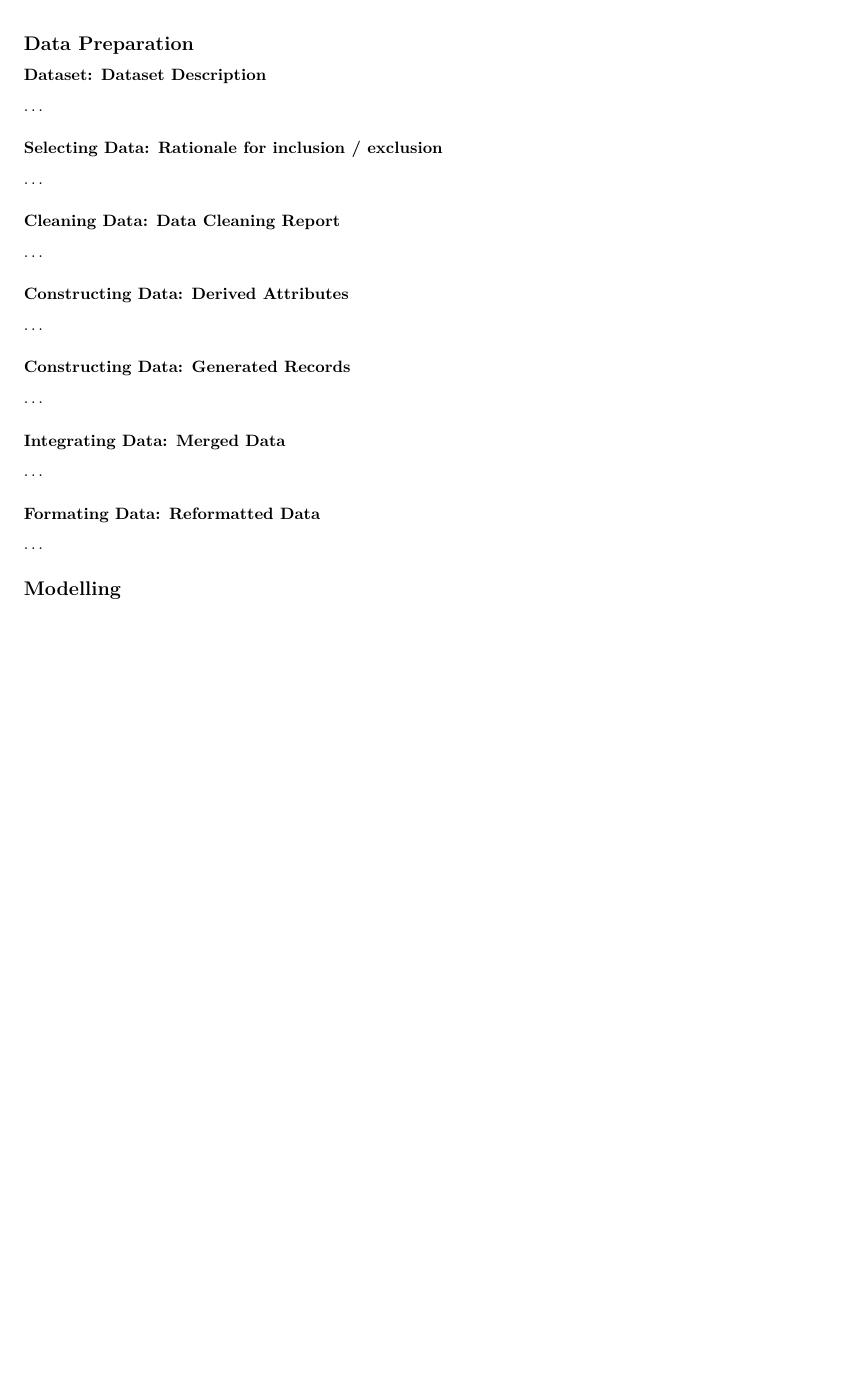
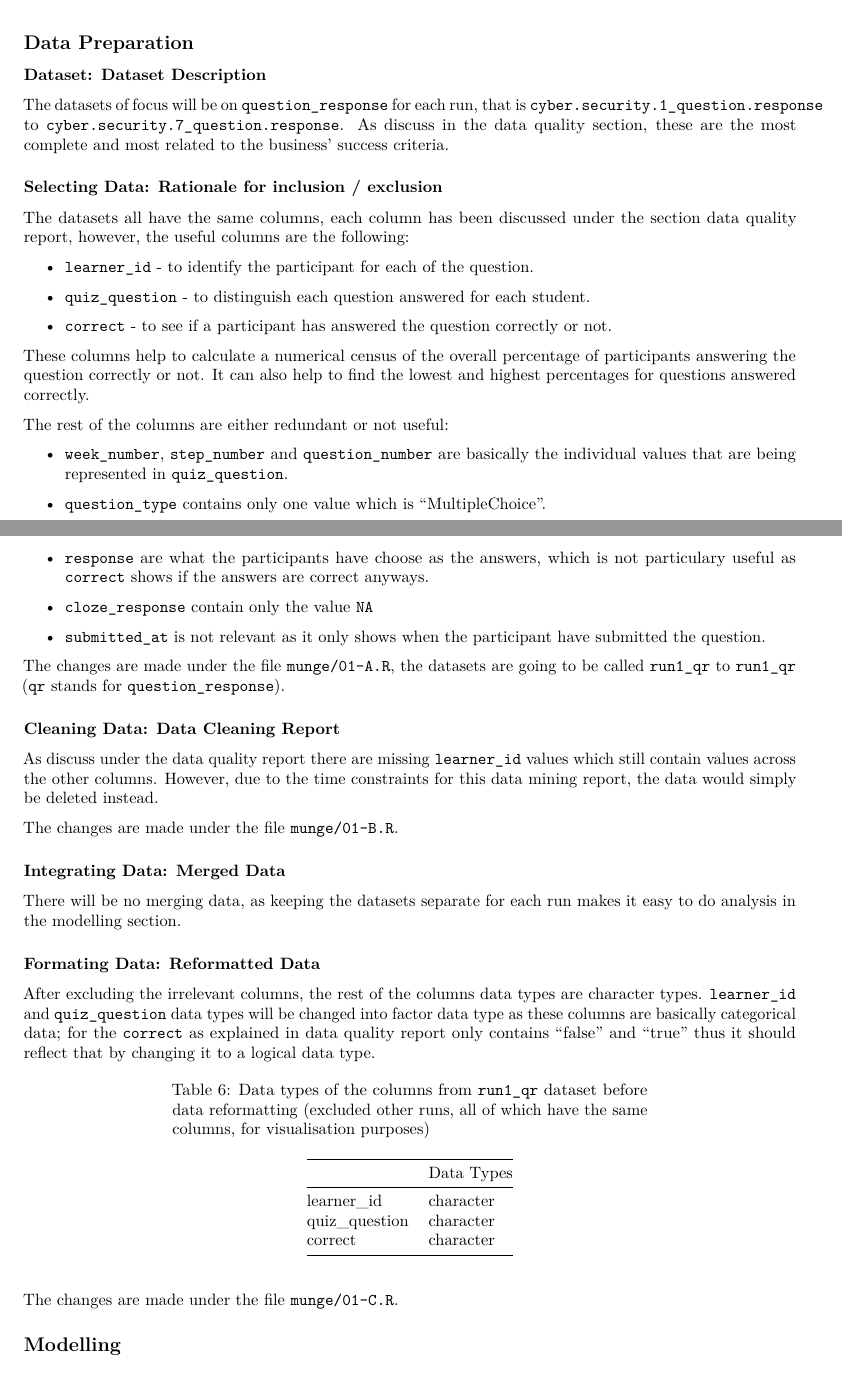
Before and after one commit to Srking501/futurelearn_mooc, an R Markdown document (reports/csc8631_report.Rmd): part of page 7 of 7 before the commit and two parts of pages 7 and 8 of 8 after it, the two joined at a grey line, cut so that both start at the same text, the shorter picture padded with empty space. The pictures show the output file reports/csc8631_report.pdf that the author committed with the source.

Commit message:
completed data preparation

````diff
--- a/reports/csc8631_report.Rmd
+++ b/reports/csc8631_report.Rmd
@@ -557,29 +560,73 @@ rm(empty_id_df)
 
 ### Dataset: Dataset Description
 
-...
+The datasets of focus will be on `question_response` for each run,
+that is `cyber.security.1_question.response` to
+`cyber.security.7_question.response`. As discuss in the
+[data quality section](#verifying-data-quality-data-quality-report), these are
+the most complete and most related to the [business' success criteria](#determining-business-objectives-business-success-criteria).
 
 ### Selecting Data: Rationale for inclusion / exclusion
 
-...
+The datasets all have the same columns, each column has been discussed under the
+section [data quality report](#i-data-quality-report---data-types), however,
+the useful columns are the following:
+
+* `learner_id` - to identify the participant for each of the question.
+
+* `quiz_question` - to distinguish each question answered for each
+    student.
+
+* `correct` - to see if a participant has answered the question correctly
+    or not.
+
+These columns help to calculate a numerical census of the overall percentage of
+participants answering the question correctly or not. It can also help to
+find the lowest and highest percentages for questions answered correctly.
+
+The rest of the columns are either redundant or not useful:
+
+* `week_number`, `step_number` and `question_number` are basically the
+    individual values that are being represented in `quiz_question`.
+
+* `question_type` contains only one value which is "MultipleChoice".
+
+* `response` are what the participants have choose as the answers, which is
+    not particulary useful as `correct` shows if the answers are correct
+    anyways.
+
+* `cloze_response` contain only the value `NA`
+
+* `submitted_at` is not relevant as it only shows when the participant have
+    submitted the question.
+
+The changes are made under the file `munge/01-A.R`, the datasets are
+going to be called `run1_qr` to `run1_qr` (`qr` stands for `question_response`).
 
 ### Cleaning Data: Data Cleaning Report
 
-...
+As discuss under the
+[data quality report](#ii-data-quality-report---missing-or-inconsistent-data)
+there are missing `learner_id` values which still contain values across the
+other columns. However, due to the time constraints for this data mining report,
+the data would simply be deleted instead.
 
-### Constructing Data: Derived Attributes
-
-...
-
-### Constructing Data: Generated Records
-
-...
+The changes are made under the file `munge/01-B.R`.
 
 ### Integrating Data: Merged Data
 
-...
+There will be no merging data, as keeping the datasets separate for each run
+makes it easy to do analysis in the [modelling section](#modelling).
 
 ### Formating Data: Reformatted Data
 
-...
+After excluding the irrelevant columns, the rest of the columns
+data types are character types. `learner_id` and `quiz_question` data types will
+be changed into factor data type as these columns are basically categorical data;
+for the `correct` as explained in
+[data quality report](#i-data-quality-report---data-types) only contains
+"false" and "true" thus it should reflect that by changing it to a logical
+data type.
 
+```{r munge_qr, echo=FALSE}
+before_data_reformatting = cyber.security.1_question.response %>%
@@ -586,3 +636,8 @@ rm(empty_id_df)
+knitr::kable(data_types, caption = "Data types of the columns from `run1_qr` dataset before data reformatting (excluded other runs, all of which have the same columns, for visualisation purposes)")
+rm(data_types, before_data_reformatting)
+```
+
+The changes are made under the file `munge/01-C.R`.
 
 ## **Modelling**
 
````
Also changed, not shown: munge/01-B.R (added, +10 -0 lines), munge/01-C.R (added, +23 -0 lines), reports/csc8631_report.pdf, reports/csc8631_report.Rmd (10 more changed lines), 1 other file.
